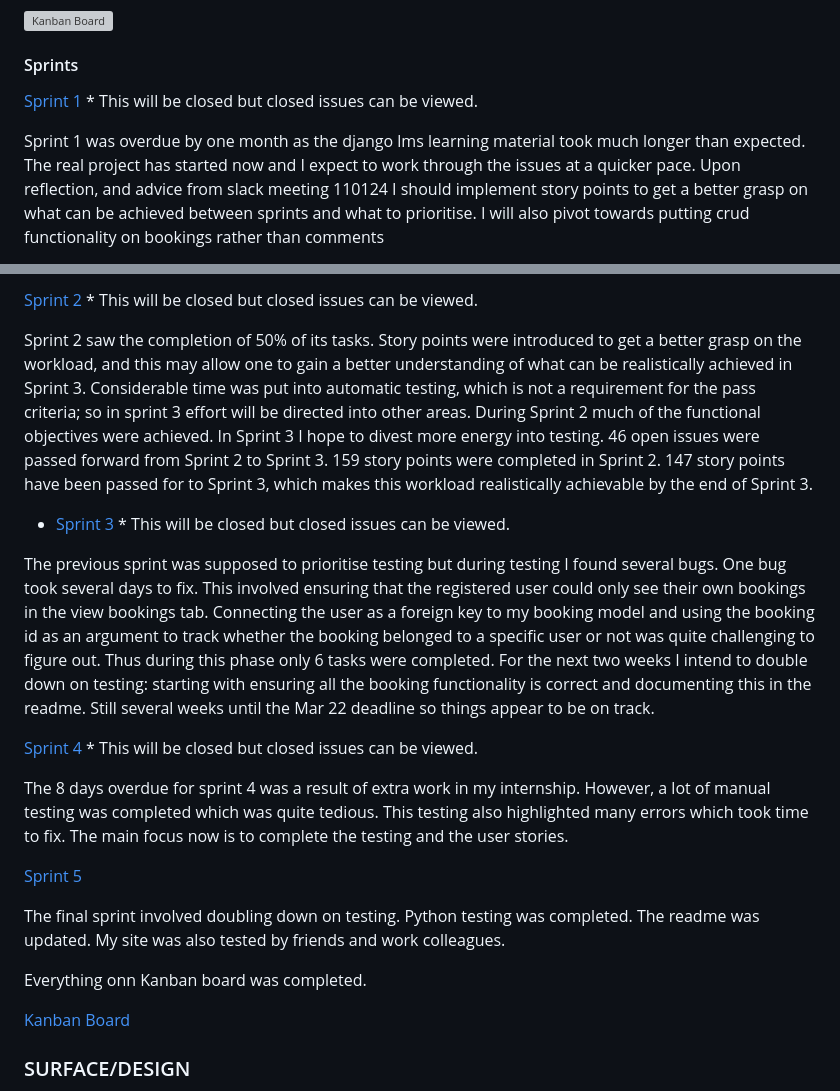
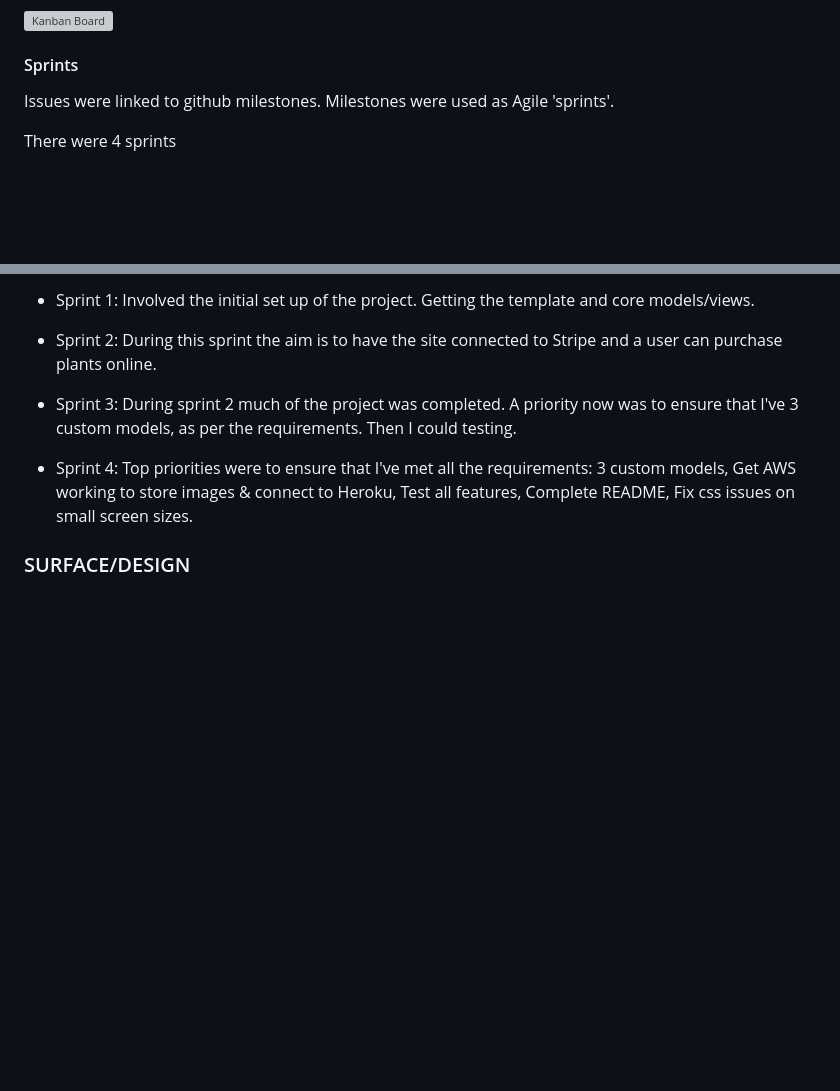
Before and after one commit to JWalshe86/McPlantsNavan, a Markdown page: README.md, 2 parts joined by grey strips. Rendered like a GitHub page; blank space fills up the shorter version; grey boxes are pictures that could not be loaded.

Commit message:
:book: Update sprints readme section

```diff
--- a/README.md
+++ b/README.md
@@ -124,7 +130,7 @@ The UX focused on ensuring the site was as visual as possible. User stories were
 
 #### Sprints
 
-[Sprint 1](https://github.com/JWalshe86/Nags-With-Notions2.0/milestone/19) * This will be closed but closed issues can be viewed.
+Issues were linked to github milestones. Milestones were used as Agile 'sprints'.
 
-Sprint 1 was overdue by one month as the django lms learning material took much longer than expected. The real project has started now and I expect to work through the issues at a quicker pace. Upon reflection, and advice from slack meeting 110124 I should implement story points to get a better grasp on what can be achieved between sprints and what to prioritise. I will also pivot towards putting crud functionality on bookings rather than comments
+There were 4 sprints
 
@@ -132,25 +138,11 @@ Sprint 1 was overdue by one month as the django lms learning material took much
 
-[Sprint 2](https://github.com/JWalshe86/Nags-With-Notions2.0/milestone/20) * This will be closed but closed issues can be viewed.
+* Sprint 1: Involved the initial set up of the project. Getting the template and core models/views.
 
+* Sprint 2: During this sprint the aim is to have the site connected to Stripe and a user can purchase plants online.
 
-Sprint 2 saw the completion of 50% of its tasks. Story points were introduced to get a better grasp on the workload, and this may allow one to gain a better understanding of what can be realistically achieved in Sprint 3. Considerable time was put into automatic testing, which is not a requirement for the pass criteria; so in sprint 3 effort will be directed into other areas. During Sprint 2 much of the functional objectives were achieved. In Sprint 3 I hope to divest more energy into testing. 46 open issues were passed forward from Sprint 2 to Sprint 3. 159 story points were completed in Sprint 2. 147 story points have been passed for to Sprint 3, which makes this workload realistically achievable by the end of Sprint 3.
+* Sprint 3: During sprint 2 much of the project was completed. A priority now was to ensure that I've 3 custom models, as per the requirements. Then I could testing.
 
-* [Sprint 3](https://github.com/JWalshe86/Nags-With-Notions2.0/milestone/21) * This will be closed but closed issues can be viewed.
-
-The previous sprint was supposed to prioritise testing but during testing I found several bugs. One bug took several days to fix. This involved ensuring that the registered user could only see their own bookings in the view bookings tab. Connecting the user as a foreign key to my booking model and using the booking id as an argument to track whether the booking belonged to a specific user or not was quite challenging to figure out. Thus during this phase only 6 tasks were completed. For the next two weeks I intend to double down on testing: starting with ensuring all the booking functionality is correct and documenting this in the readme. Still several weeks until the Mar 22 deadline so things appear to be on track.
-
-
-[Sprint 4](https://github.com/JWalshe86/Nags-With-Notions2.0/milestones?state=closed) * This will be closed but closed issues can be viewed.
-
-The 8 days overdue for sprint 4 was a result of extra work in my internship. However, a lot of manual testing was completed which was quite tedious. This testing also highlighted many errors which took time to fix. The main focus now is to complete the testing and the user stories.
-
-[Sprint 5](https://github.com/JWalshe86/Nags-With-Notions2.0/issues)
-
-The final sprint involved doubling down on testing. Python testing was completed. The readme was updated. My site was also tested by friends and work colleagues.
-
-Everything onn Kanban board was completed.
-
-[Kanban Board](/static/images/KanbanBoard.png)
+* Sprint 4: Top priorities were to ensure that I've met all the requirements: 3 custom models, Get AWS working to store images & connect to Heroku, Test all features, Complete README, Fix css issues on small screen sizes.
 
 ### SURFACE/DESIGN<br>
 
```
Also changed, not shown: other parts of README.md (+7 -1 lines).
